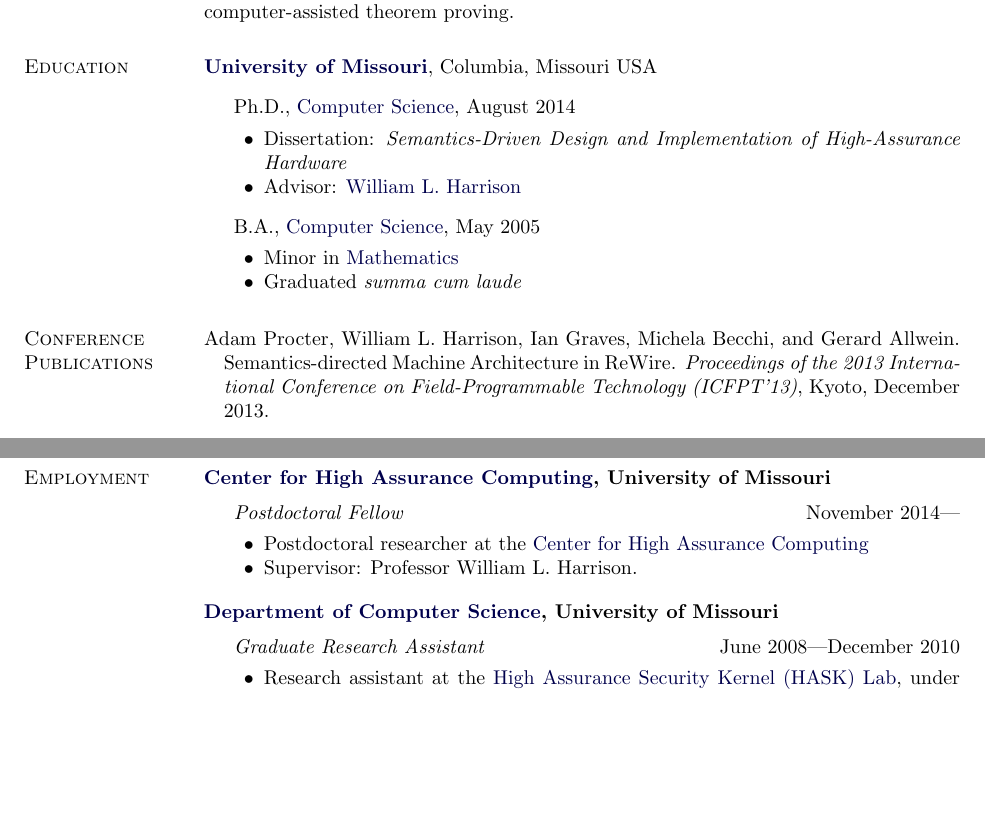
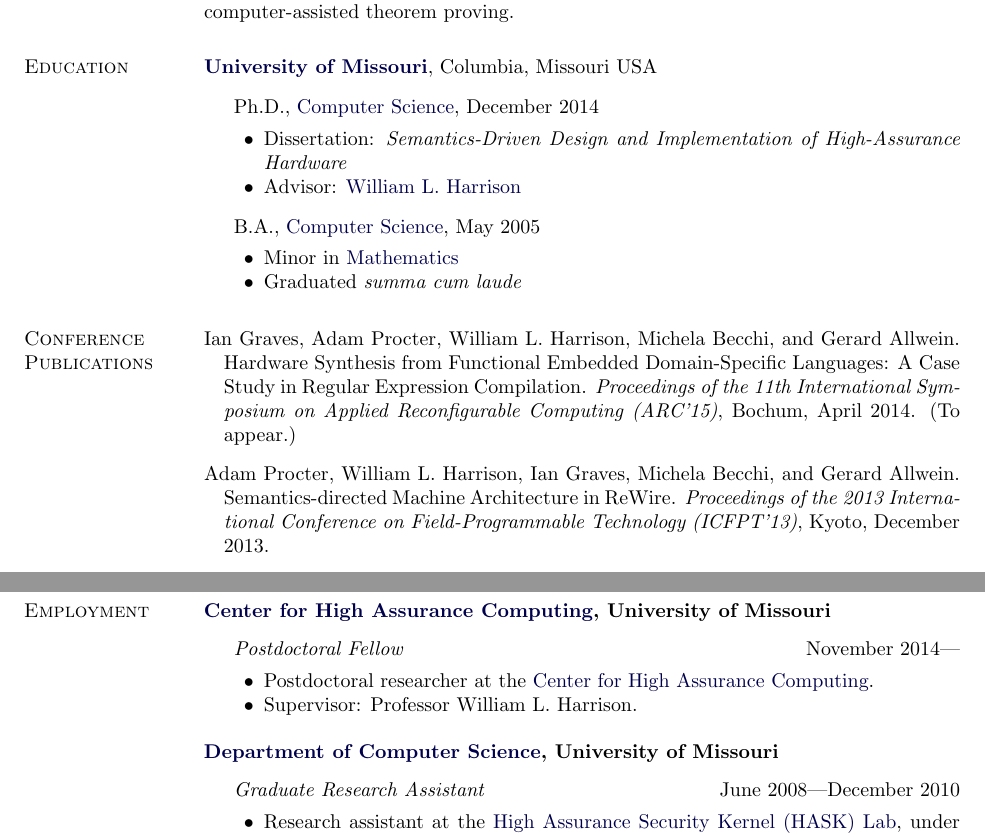
Before and after one commit to aprocter/aprocter.github.io, a LaTeX CV (cv/_cv.tex): two parts of pages 1 and 2 of 4, joined at a grey line, cut so that both start at the same text, the shorter picture padded with empty space. Compiled offline with pdfLaTeX.

Commit message:
Minor update to CV; added dissertation

```diff
--- a/cv/_cv.tex
+++ b/cv/_cv.tex
@@ -227,7 +227,7 @@
 
 \item[] Ph.D.,
         \href{http://www.cs.missouri.edu/}
-             {Computer Science}, August 2014
+             {Computer Science}, December 2014
         \begin{innerlist}
         \item Dissertation: {\em Semantics-Driven Design and Implementation of High-Assurance Hardware}
         \item Advisor:
@@ -248,6 +248,9 @@
 \end{outerlist}
 
 \section{Conference Publications} \begin{bibsection}
+    \item Ian Graves, Adam Procter, William L. Harrison, Michela Becchi, and Gerard Allwein. Hardware Synthesis from Functional Embedded Domain-Specific Languages: A Case Study in Regular Expression Compilation.
+        \emph{Proceedings of the 11th International Symposium on Applied Reconfigurable Computing (ARC'15)}, Bochum, April 2014. (To appear.)
+
     \item Adam Procter, William L. Harrison, Ian Graves, Michela Becchi, and Gerard Allwein. Semantics-directed Machine Architecture in ReWire.
         \emph{Proceedings of the 2013 International Conference on Field-Programmable Technology (ICFPT'13)}, Kyoto, December 2013.
 
@@ -263,12 +266,12 @@
     \item Michela Becchi, Kittisak Sajjapongse, Ian Graves, Adam Procter, Vignesh Ravi, and Srimat Chakradhar.
             A Virtual Memory Based Runtime to Support Multitenancy in Clusters with GPUs. \emph{Proceedings of the 21st International Symposium on High-Performance Parallel and Distributed Computing (HPDC'12)}, Delft, June 2012. {\bf (Best paper award!)}
 
+\end{bibsection}
+\begin{bibsection}
+
 \item William L. Harrison, Benjamin Schulz, Adam Procter, Andrew Lukefahr, and Gerard Allwein.
         Towards Semantics-directed System Design and Synthesis. Invited
         paper. \emph{Proceedings of the 2011 International Conference on Engineering of Reconfigurable Systems and Algorithms (ERSA'11)}, Las Vegas, July 2011.
-
-\end{bibsection}
-\begin{bibsection}
 
     \item William L. Harrison, Adam M. Procter, Jason Agron, Garrin Kimmell, and Gerard Allwein.
         Model-driven Engineering from Modular Monadic Semantics: Implementation
@@ -328,7 +331,7 @@
 \begin{outerlist}
 \item[] \textit{Postdoctoral Fellow} \hfill November 2014---
         \begin{innerlist}
-        \item Postdoctoral researcher at the \href{http://chaco.missouri.edu/}{Center for High Assurance Computing}
+        \item Postdoctoral researcher at the \href{http://chaco.missouri.edu/}{Center for High Assurance Computing}.
         \item Supervisor: Professor William L. Harrison.
         \end{innerlist}
 \end{outerlist}
```
Also changed, not shown: cv/cv.pdf, dissertation/dissertation.pdf (added), 1 other file.
